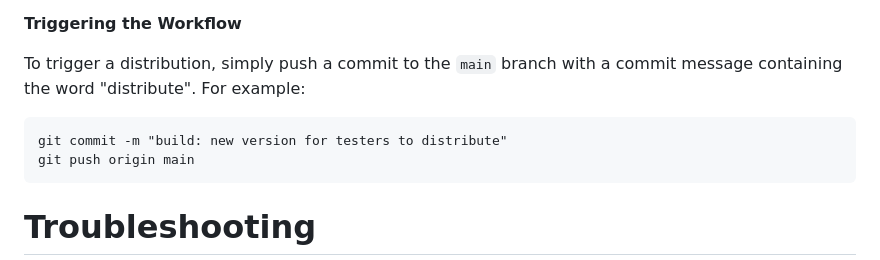
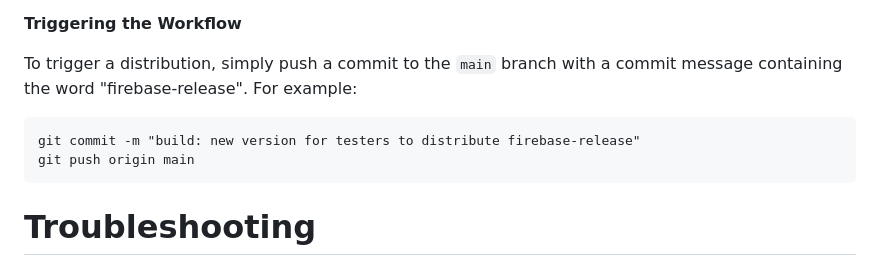
Before and after one commit to monsterbrain/flutter-activities-demo, a Markdown page: README.md, the part around the change. GitHub-like rendering.

Commit message:
Update README.md with firebase-release keyword

````diff
--- a/README.md
+++ b/README.md
@@ -253,10 +253,10 @@ The workflow is configured to trigger on every push to the `main` branch that in
 
 **Triggering the Workflow**
 
-To trigger a distribution, simply push a commit to the `main` branch with a commit message containing the word "distribute". For example:
+To trigger a distribution, simply push a commit to the `main` branch with a commit message containing the word "firebase-release". For example:
 
 ```
-git commit -m "build: new version for testers to distribute"
+git commit -m "build: new version for testers to distribute firebase-release"
 git push origin main
 ```
 
````
